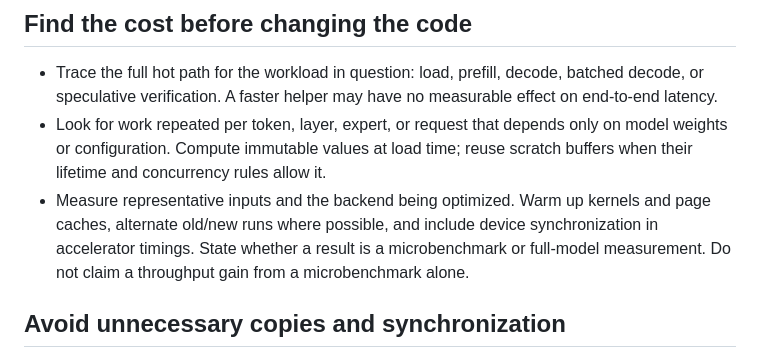
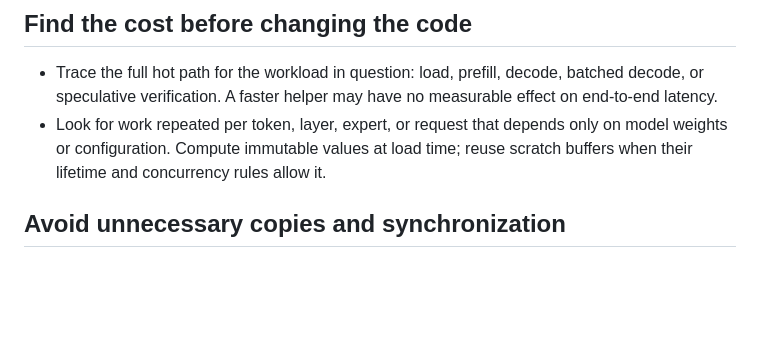
Before and after one commit to rexlunae/joshua, a Markdown page: AGENTS.md, the part around the change. Rendered like a GitHub page; blank space fills up the shorter version.

Commit message:
AGENTS.md: drop the local-measurement bullet (owner instruction)
The "Measure representative inputs and the backend being optimized..."
bullet required agent-run measurements on the dev machine; benchmark
runs (including one that leaked tens of GB and Metal GPU runs) forced
a machine restart.  Per the owner, heavy measurement runs do not
happen on the dev machine - the bullet is removed.  Performance work
is still judged by mechanism and by parity/correctness tests; a
benchmark that documents how to measure may still ship in examples/
for others to run on their own hardware, and remote machines may be
used when the owner provides one.

```diff
--- a/AGENTS.md
+++ b/AGENTS.md
@@ -13,11 +13,6 @@ changes out of the patch.
 - Look for work repeated per token, layer, expert, or request that depends only
   on model weights or configuration. Compute immutable values at load time;
   reuse scratch buffers when their lifetime and concurrency rules allow it.
-- Measure representative inputs and the backend being optimized. Warm up
-  kernels and page caches, alternate old/new runs where possible, and include
-  device synchronization in accelerator timings. State whether a result is a
-  microbenchmark or full-model measurement. Do not claim a throughput gain
-  from a microbenchmark alone.
 
 ## Avoid unnecessary copies and synchronization
 
```
